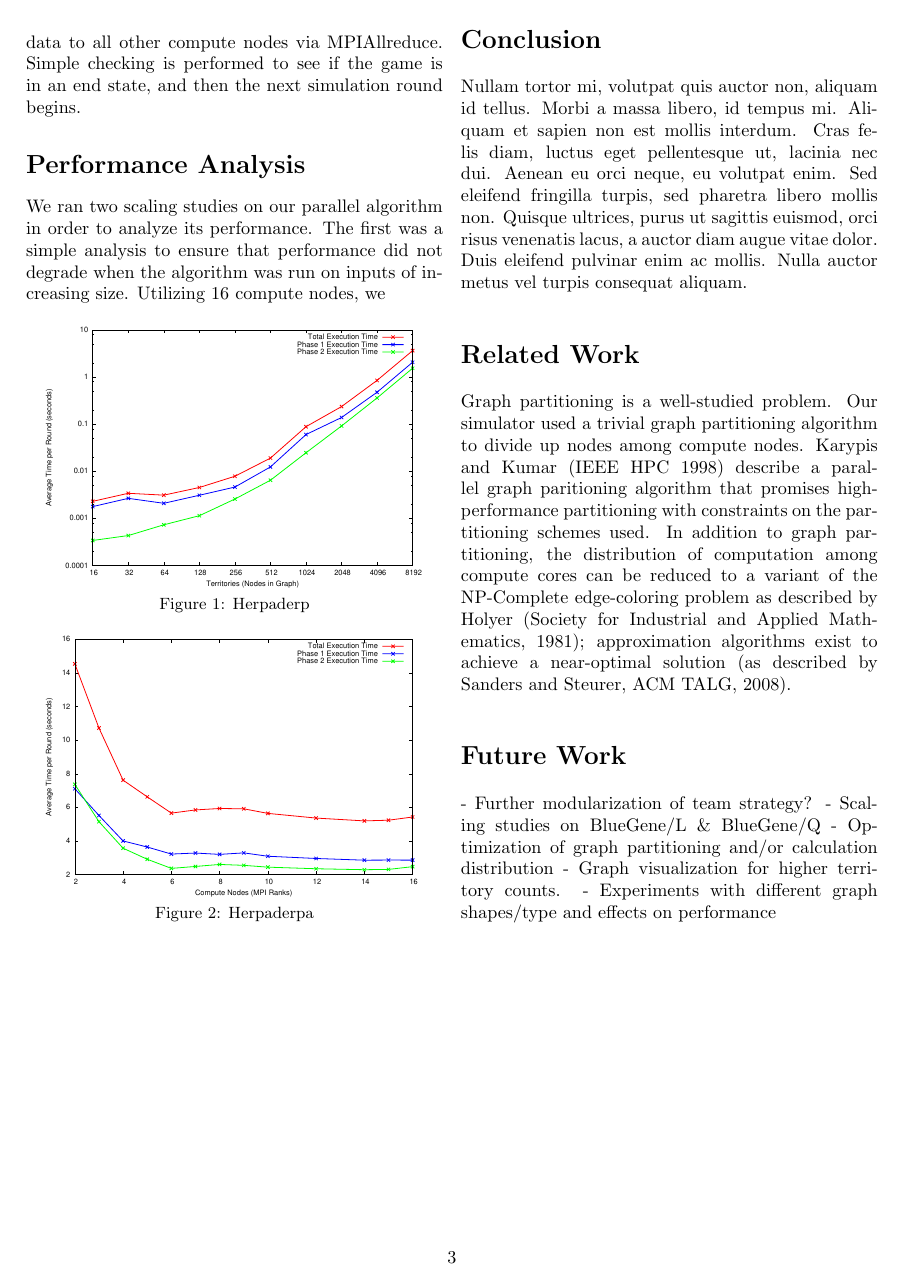
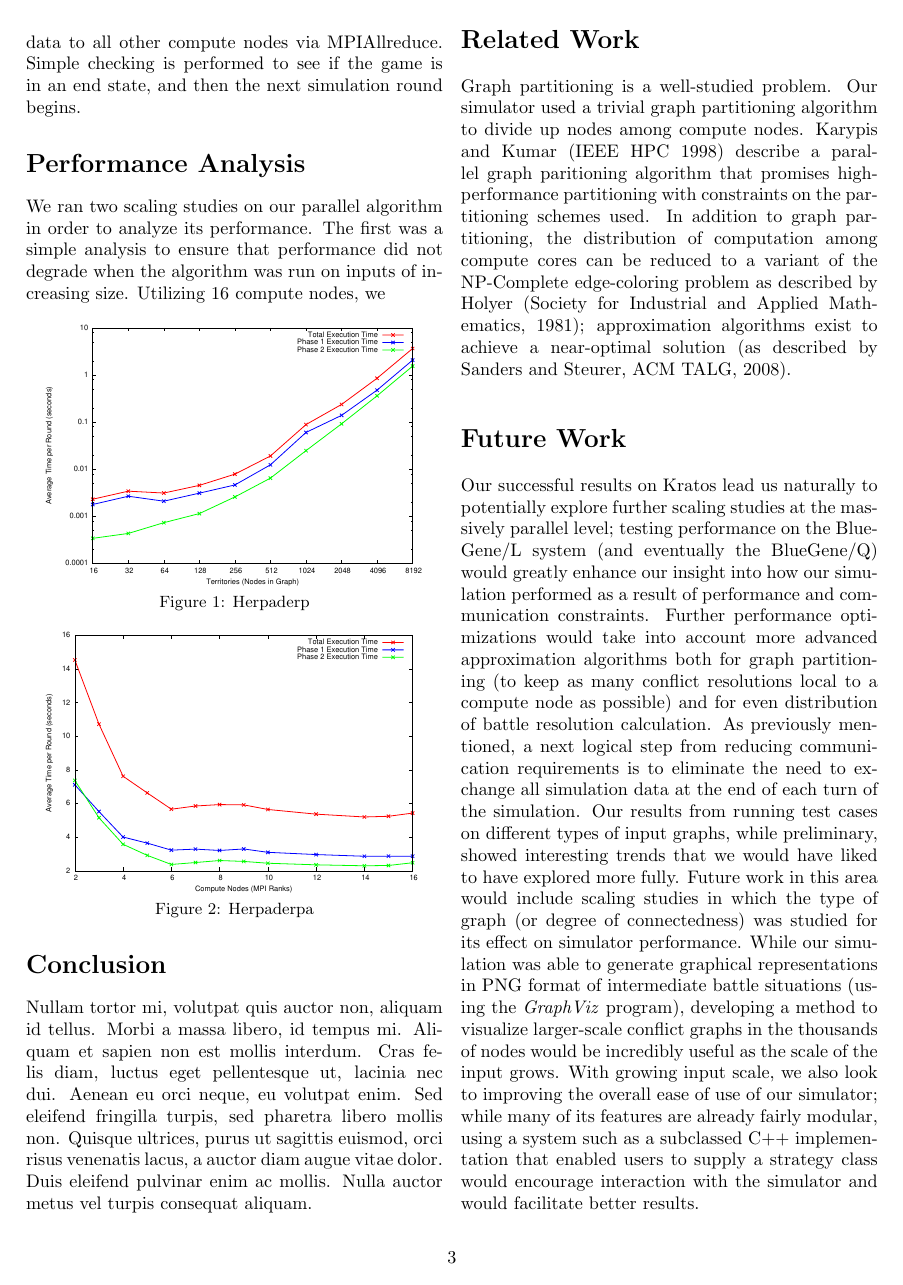
Before and after one commit to szabodabo/Risky-Business, a LaTeX paper (writeup.tex): page 3 of 3. Compiled offline with pdfLaTeX.

Commit message:
Added some future work

```diff
--- a/writeup.tex
+++ b/writeup.tex
@@ -10,7 +10,7 @@
 
 \title{
 	\textbf{
-		Creating a Turn-Based Conflict Resolution Simulator FIX TEAMS INVADING A NODE
+		Creating a Turn-Based Conflict Resolution Simulator
 	}
 }
 \author{Noah Zimmt and Dakota Szabo}
@@ -121,16 +121,20 @@
 
 
 		\section*{Related Work}
-		Graph partitioning is a well-studied problem.  Our simulator used a trivial graph partitioning algorithm to divide up nodes among compute nodes.  Karypis and Kumar (IEEE HPC 1998) describe a parallel graph paritioning algorithm that promises high-performance partitioning with constraints on the partitioning schemes used.  In addition to graph partitioning, the distribution of computation among compute cores can be reduced to a variant of the NP-Complete edge-coloring problem as described by Holyer (Society for Industrial and Applied Mathematics, 1981); approximation algorithms exist to achieve a near-optimal solution (as described by Sanders and Steurer, ACM TALG, 2008).
+		Graph partitioning is a well-studied problem.
+		Our simulator used a trivial graph partitioning algorithm to divide up nodes among compute nodes.
+		Karypis and Kumar (IEEE HPC 1998) describe a parallel graph paritioning algorithm that promises high-performance partitioning with constraints on the partitioning schemes used.
+		In addition to graph partitioning, the distribution of computation among compute cores can be reduced to a variant of the NP-Complete edge-coloring problem as described by Holyer (Society for Industrial and Applied Mathematics, 1981); approximation algorithms exist to achieve a near-optimal solution (as described by Sanders and Steurer, ACM TALG, 2008).
 
 		\section*{Future Work}
-		 - Further modularization of team strategy?
-		 - Scaling studies on BlueGene/L \& BlueGene/Q
-		 - Optimization of graph partitioning and/or calculation distribution
-		 - Graph visualization for higher territory counts.
-		 - Experiments with different graph shapes/type and effects on performance
 
-
+		Our successful results on Kratos lead us naturally to potentially explore further scaling studies at the massively parallel level; testing performance on the BlueGene/L system (and eventually the BlueGene/Q) would greatly enhance our insight into how our simulation performed as a result of performance and communication constraints.
+		Further performance optimizations would take into account more advanced approximation algorithms both for graph partitioning (to keep as many conflict resolutions local to a compute node as possible) and for even distribution of battle resolution calculation.
+		As previously mentioned, a next logical step from reducing communication requirements is to eliminate the need to exchange all simulation data at the end of each turn of the simulation.
+		Our results from running test cases on different types of input graphs, while preliminary, showed interesting trends that we would have liked to have explored more fully.
+		Future work in this area would include scaling studies in which the type of graph (or degree of connectedness) was studied for its effect on simulator performance.
+		While our simulation was able to generate graphical representations in PNG format of intermediate battle situations (using the \emph{GraphViz} program), developing a method to visualize larger-scale conflict graphs in the thousands of nodes would be incredibly useful as the scale of the input grows.
+		With growing input scale, we also look to improving the overall ease of use of our simulator; while many of its features are already fairly modular, using a system such as a subclassed C++ implementation that enabled users to supply a strategy class would encourage interaction with the simulator and would facilitate better results.
 
 	\end{multicols}
 \end{document}
```
